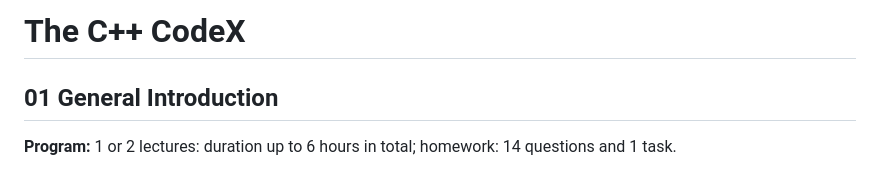
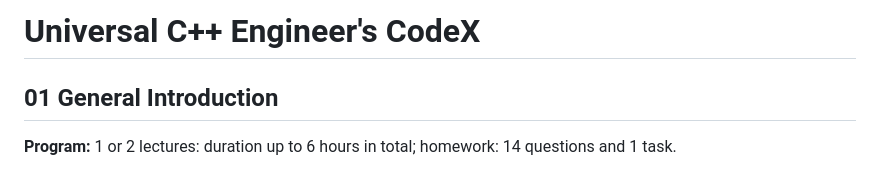
Before and after one commit to i-s-m-mipt/Education, a Markdown page: README.md, the part around the change. Drawn GitHub-style.

Commit message:
Обновлен файл README.md

```diff
--- a/README.md
+++ b/README.md
@@ -1,4 +1,4 @@
-# The C++ CodeX
+# Universal C++ Engineer's CodeX
 
 ## 01 General Introduction
 
```
